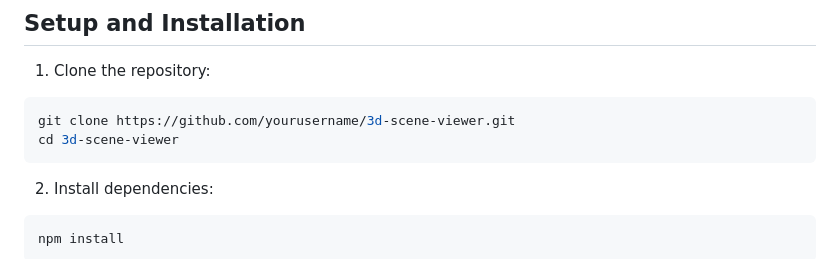
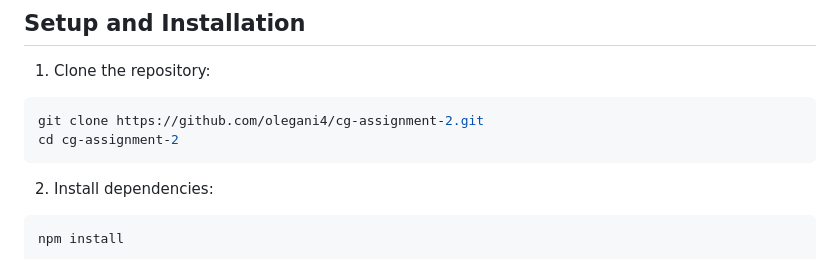
Before and after one commit to Olegani4/cg-assignment-2, a Markdown page: README.md, the part around the change. Rendered like a GitHub page.

Commit message:
Initial commit

````diff
--- a/README.md
+++ b/README.md
@@ -54,8 +54,8 @@ An interactive 3D scene viewer built with Three.js that allows users to manipula
 
 1. Clone the repository:
 ```bash
-git clone https://github.com/yourusername/3d-scene-viewer.git
-cd 3d-scene-viewer
+git clone https://github.com/olegani4/cg-assignment-2.git
+cd cg-assignment-2
 ```
 
 2. Install dependencies:
````
